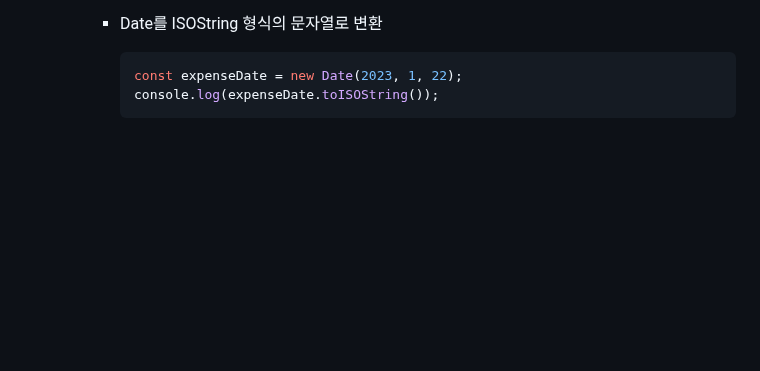
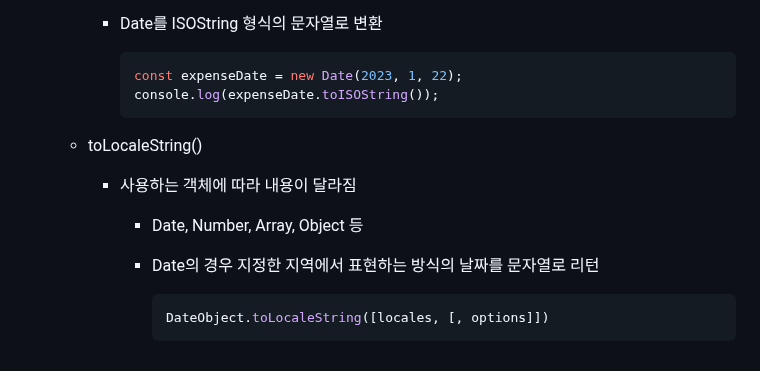
Before and after one commit to kimhhyeonjin/TIL, a Markdown page: JavaScript/JavaScript_기초.md, the part around the change. GitHub-like rendering; blank space fills up the shorter version.

````diff
--- a/JavaScript/JavaScript_기초.md
+++ b/JavaScript/JavaScript_기초.md
@@ -1033,3 +1033,15 @@
       const expenseDate = new Date(2023, 1, 22);
       console.log(expenseDate.toISOString());
       ```
+
+  - toLocaleString()
+
+    - 사용하는 객체에 따라 내용이 달라짐
+
+      - Date, Number, Array, Object 등
+
+      - Date의 경우 지정한 지역에서 표현하는 방식의 날짜를 문자열로 리턴
+
+        ```js
+        DateObject.toLocaleString([locales, [, options]])
+        ```
````
